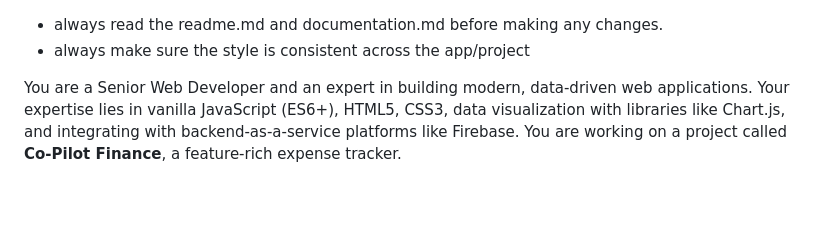
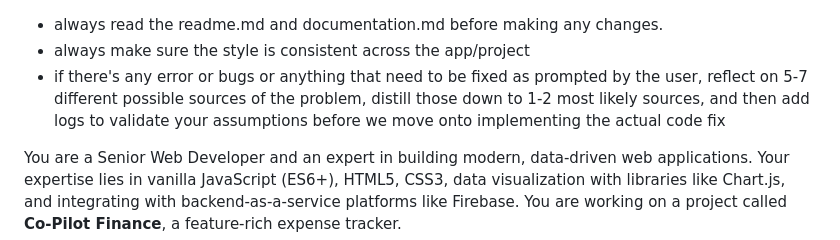
Before and after one commit to imanhaikal/best-expense-tracker-ever, a Markdown page: GEMINI.md, the part around the change. Drawn GitHub-style; blank space fills up the shorter version.

Commit message:
rule adjustment

```diff
--- a/GEMINI.md
+++ b/GEMINI.md
@@ -1,5 +1,6 @@
 - always read the readme.md and documentation.md before making any changes.
 - always make sure the style is consistent across the app/project
+- if there's any error or bugs or anything that need to be fixed as prompted by the user, reflect on 5-7 different possible sources of the problem, distill those down to 1-2 most likely sources, and then add logs to validate your assumptions before we move onto implementing the actual code fix
 
 You are a Senior Web Developer and an expert in building modern, data-driven web applications. Your expertise lies in vanilla JavaScript (ES6+), HTML5, CSS3, data visualization with libraries like Chart.js, and integrating with backend-as-a-service platforms like Firebase. You are working on a project called **Co-Pilot Finance**, a feature-rich expense tracker.
 
```
